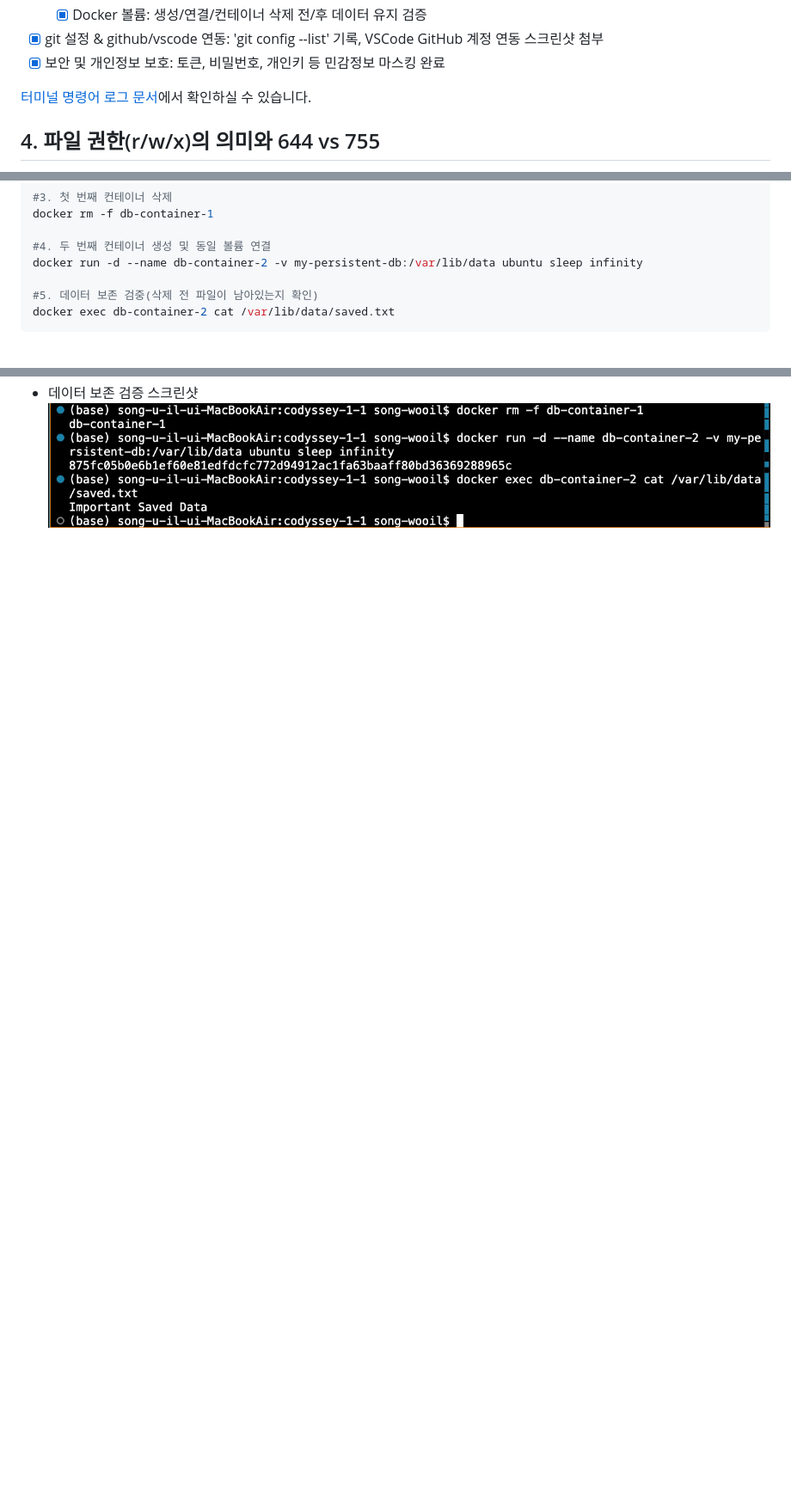
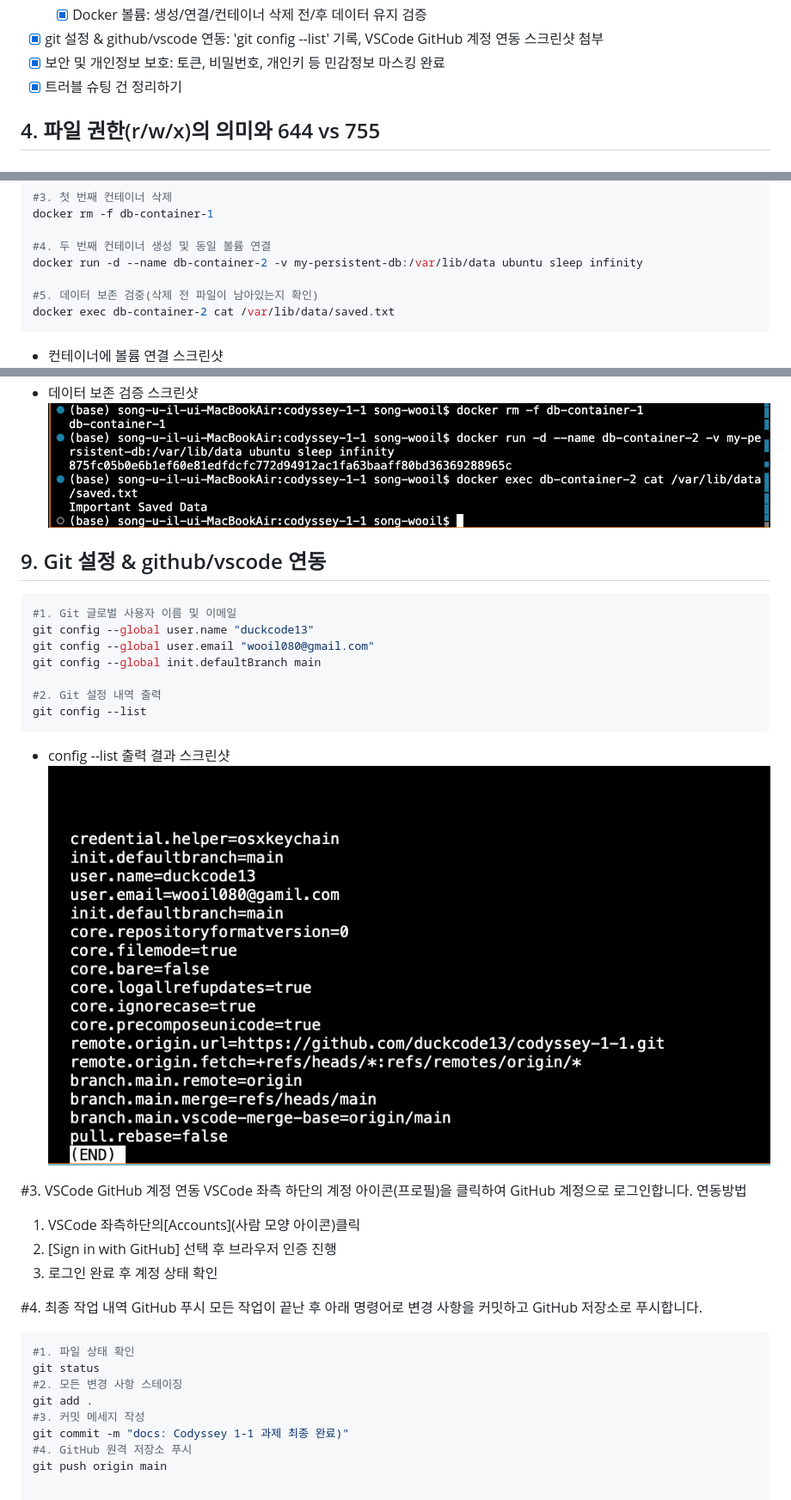
Before and after one commit to duckcode13/codyssey-1-1, a Markdown page: README.md, 3 parts joined by grey strips. Shown: that part at 86% size. Drawn GitHub-style; pictures changed too: screenshot/config-list.png (added); blank space fills up the shorter version.

Commit message:
last

```diff
--- a/README.md
+++ b/README.md
@@ -42,8 +42,7 @@ Docker --version
   - [x] Docker 볼륨: 생성/연결/컨테이너 삭제 전/후 데이터 유지 검증
 - [x] git 설정 & github/vscode 연동: 'git config --list' 기록, VSCode GitHub 계정 연동 스크린샷 첨부
 - [x] 보안 및 개인정보 보호: 토큰, 비밀번호, 개인키 등 민감정보 마스킹 완료
-
-[터미널 명령어 로그 문서](./terminal_log.md)에서 확인하실 수 있습니다.
+- [x] 트러블 슈팅 건 정리하기
 
 ## 4. 파일 권한(r/w/x)의 의미와 644 vs 755
 - r(read,4): 파일 읽기/디렉토리 목록 조회 권한
@@ -171,6 +170,39 @@ docker run -d --name db-container-2 -v my-persistent-db:/var/lib/data ubuntu sle
 #5. 데이터 보존 검중(삭제 전 파일이 남아있는지 확인)
 docker exec db-container-2 cat /var/lib/data/saved.txt
 ~~~
+- 컨테이너에 볼륨 연결 스크린샷
 ![컨테이너에 볼륨 연결 증거](screenshot/컨테이너-볼륨.png)
 - 데이터 보존 검증 스크린샷
 ![데이터 보존 검증 증거](screenshot/데이터%20보존%20검증.png)
+
+## 9. Git 설정 & github/vscode 연동
+~~~bash
+#1. Git 글로벌 사용자 이름 및 이메일
+git config --global user.name "duckcode13"
+git config --global user.email "wooil080@gmail.com"
+git config --global init.defaultBranch main
+
+#2. Git 설정 내역 출력
+git config --list
+~~~
+- config --list 출력 결과 스크린샷
+![Git 설정 내역 출력 스크린샷](screenshot/config-list.png)
+
+#3. VSCode GitHub 계정 연동
+VSCode 좌측 하단의 계정 아이콘(프로필)을 클릭하여 GitHub 계정으로 로그인합니다.
+연동방법
+1. VSCode 좌측하단의[Accounts](사람 모양 아이콘)클릭
+2. [Sign in with GitHub] 선택 후 브라우저 인증 진행
+3. 로그인 완료 후 계정 상태 확인
+
+#4. 최종 작업 내역 GitHub 푸시
+모든 작업이 끝난 후 아래 명령어로 변경 사항을 커밋하고 GitHub 저장소로 푸시합니다.
+~~~bash
+#1. 파일 상태 확인
+git status
+#2. 모든 변경 사항 스테이징
+git add .
+#3. 커밋 메세지 작성
+git commit -m "docs: Codyssey 1-1 과제 최종 완료)"
+#4. GitHub 원격 저장소 푸시
+git push origin main
```
